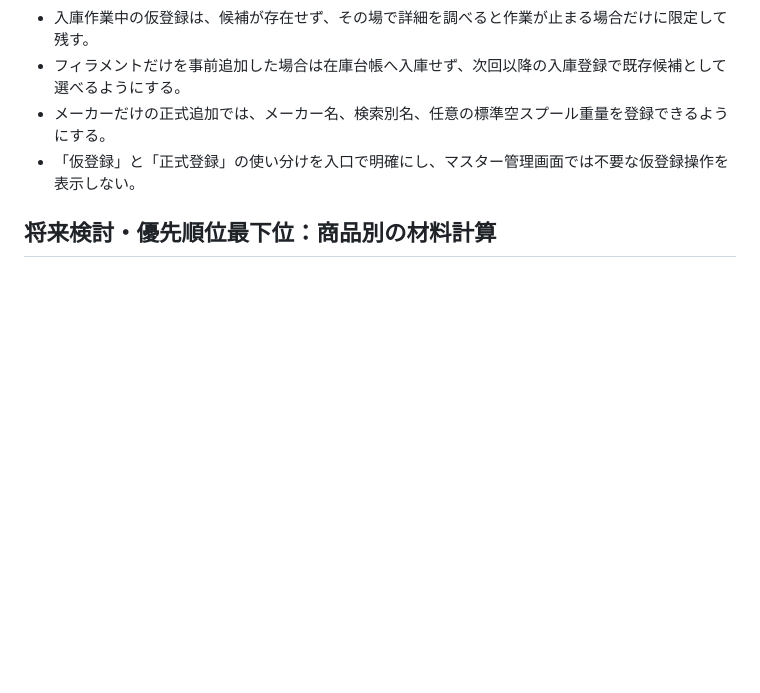
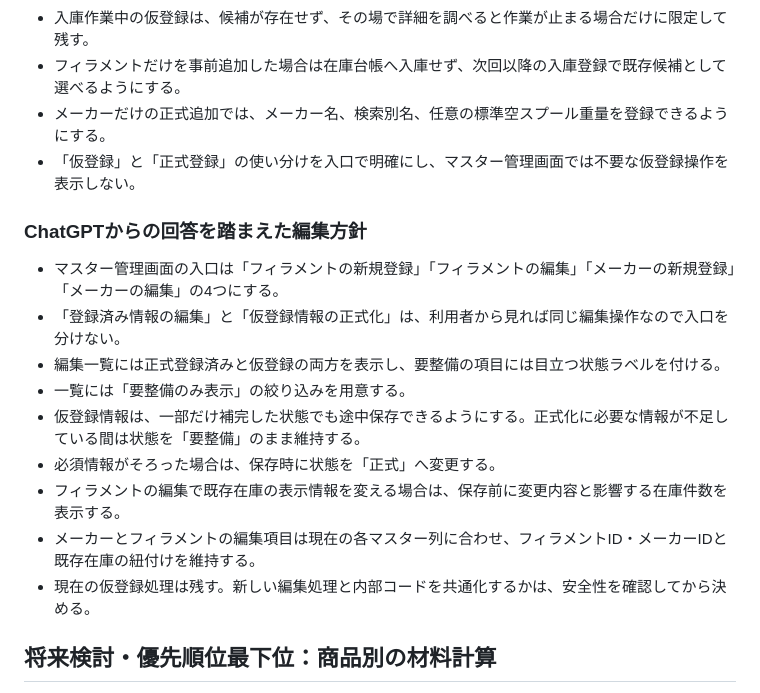
Before and after one commit to Fellowship-Annen/filament-manager, a Markdown page: 今回の登録導線.md, the part around the change. Drawn GitHub-style; blank space fills up the shorter version.

Commit message:
Refine unified master editing flow

```diff
--- a/今回の登録導線.md
+++ b/今回の登録導線.md
@@ -278,6 +278,18 @@
 - メーカーだけの正式追加では、メーカー名、検索別名、任意の標準空スプール重量を登録できるようにする。
 - 「仮登録」と「正式登録」の使い分けを入口で明確にし、マスター管理画面では不要な仮登録操作を表示しない。
 
+### ChatGPTからの回答を踏まえた編集方針
+
+- マスター管理画面の入口は「フィラメントの新規登録」「フィラメントの編集」「メーカーの新規登録」「メーカーの編集」の4つにする。
+- 「登録済み情報の編集」と「仮登録情報の正式化」は、利用者から見れば同じ編集操作なので入口を分けない。
+- 編集一覧には正式登録済みと仮登録の両方を表示し、要整備の項目には目立つ状態ラベルを付ける。
+- 一覧には「要整備のみ表示」の絞り込みを用意する。
+- 仮登録情報は、一部だけ補完した状態でも途中保存できるようにする。正式化に必要な情報が不足している間は状態を「要整備」のまま維持する。
+- 必須情報がそろった場合は、保存時に状態を「正式」へ変更する。
+- フィラメントの編集で既存在庫の表示情報を変える場合は、保存前に変更内容と影響する在庫件数を表示する。
+- メーカーとフィラメントの編集項目は現在の各マスター列に合わせ、フィラメントID・メーカーIDと既存在庫の紐付けを維持する。
+- 現在の仮登録処理は残す。新しい編集処理と内部コードを共通化するかは、安全性を確認してから決める。
+
 ## 将来検討・優先順位最下位：商品別の材料計算
 
 - スプレッドシートには、商品リストの材料使用量と現在庫から、その商品を何個作れるか試算する構想があった。
```
Also changed, not shown: 共同開発ガイド.md (+2 -0 lines).
